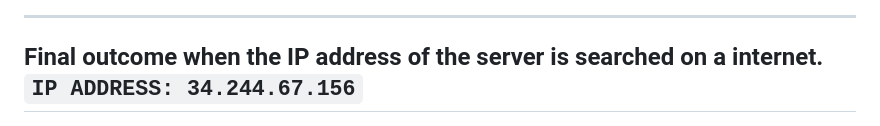
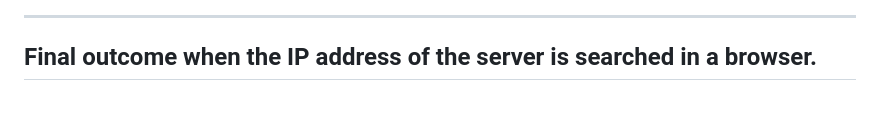
Before and after one commit to almightydeus/sec-sem-exam-project, a Markdown page: README.md, the part around the change. Rendered like a GitHub page.

```diff
--- a/README.md
+++ b/README.md
@@ -115,7 +115,7 @@ To set up the security group of the instance for HTTP traffic port 80:
 
 ---
 
-## Final outcome when the IP address of the server is searched on a internet. `IP ADDRESS: 34.244.67.156`
+## Final outcome when the IP address of the server is searched in a browser.
 ![Alt Text](https://github.com/almightydeus/sec-sem-exam-project/blob/main/Screenshot%202024-12-28%20131909.png)
 
 # INSTANCE IP: 34.244.67.156
```
